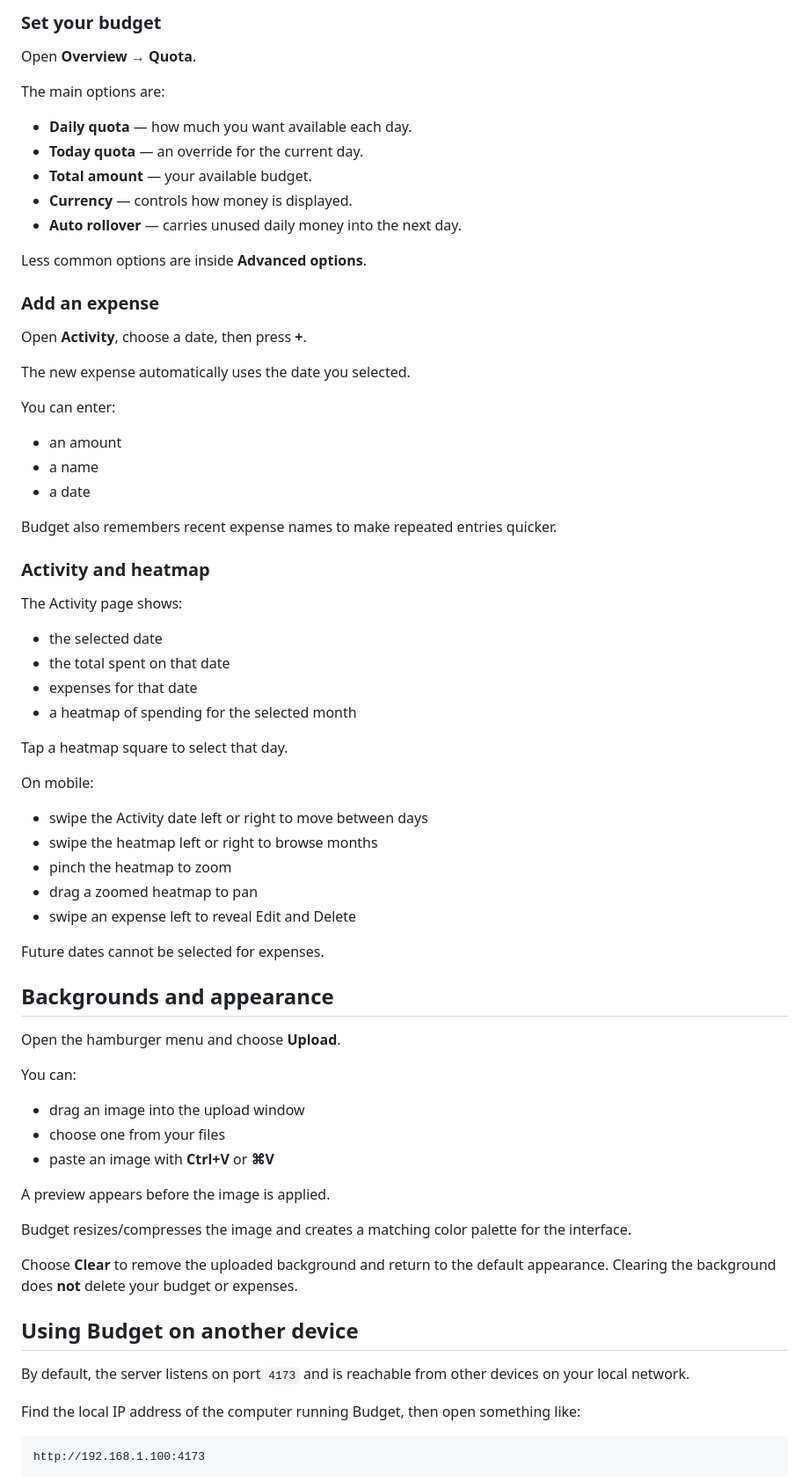
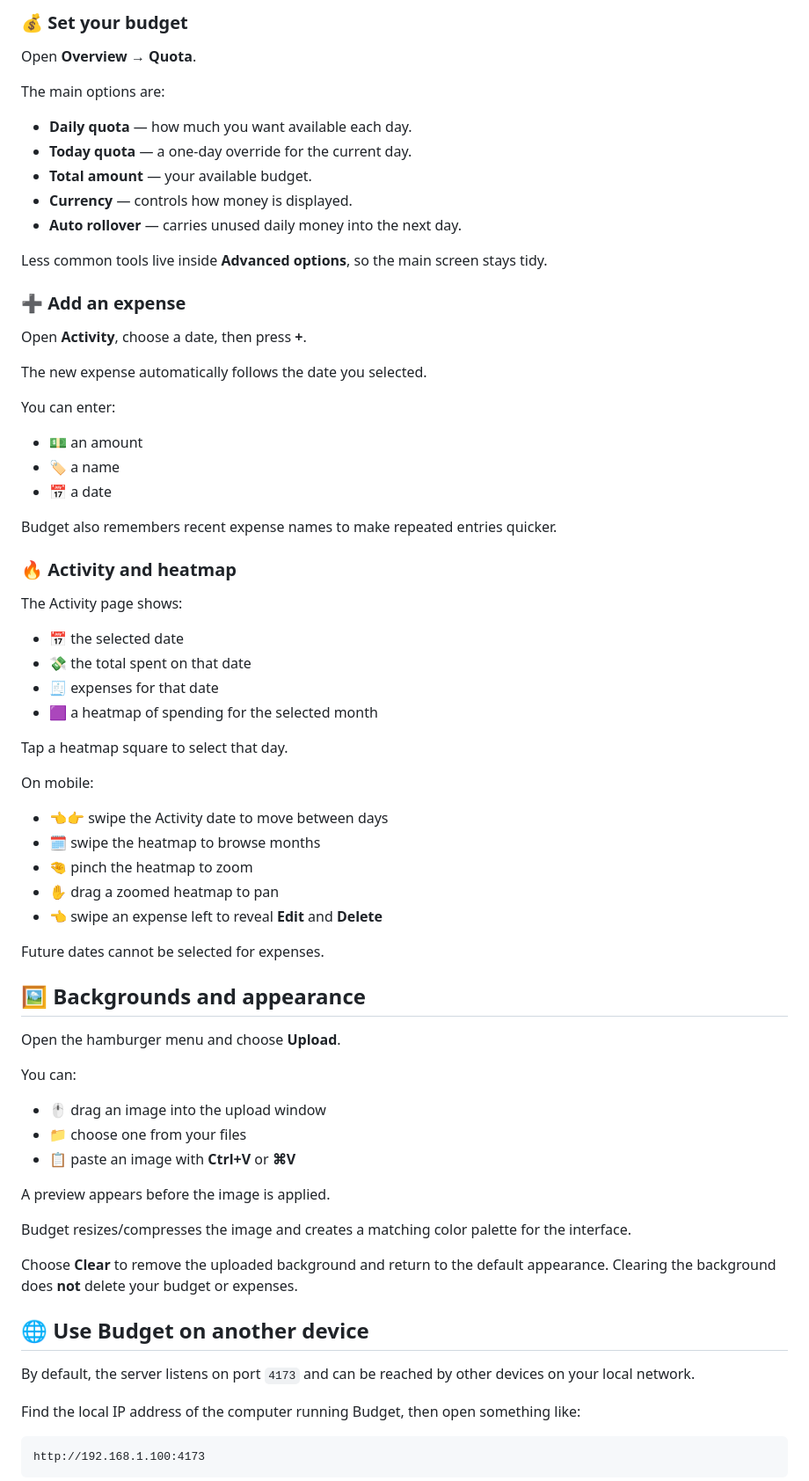
Before and after one commit to Rynowastaken/budget, a Markdown page: README.md, the part around one of its changes. Shown at 88% size. GitHub-like rendering.

```diff
--- a/README.md
+++ b/README.md
@@ -74,62 +91,62 @@ If the profile name does not already exist, Budget creates it for you.
 
-### Set your budget
+### 💰 Set your budget
 
 Open **Overview → Quota**.
 
 The main options are:
 
 - **Daily quota** — how much you want available each day.
-- **Today quota** — an override for the current day.
+- **Today quota** — a one-day override for the current day.
 - **Total amount** — your available budget.
 - **Currency** — controls how money is displayed.
 - **Auto rollover** — carries unused daily money into the next day.
 
-Less common options are inside **Advanced options**.
+Less common tools live inside **Advanced options**, so the main screen stays tidy.
 
-### Add an expense
+### ➕ Add an expense
 
 Open **Activity**, choose a date, then press **+**.
 
-The new expense automatically uses the date you selected.
+The new expense automatically follows the date you selected.
 
 You can enter:
 
-- an amount
-- a name
-- a date
+- 💵 an amount
+- 🏷️ a name
+- 📅 a date
 
 Budget also remembers recent expense names to make repeated entries quicker.
 
-### Activity and heatmap
+### 🔥 Activity and heatmap
 
 The Activity page shows:
 
-- the selected date
-- the total spent on that date
-- expenses for that date
-- a heatmap of spending for the selected month
+- 📅 the selected date
+- 💸 the total spent on that date
+- 🧾 expenses for that date
+- 🟪 a heatmap of spending for the selected month
 
 Tap a heatmap square to select that day.
 
 On mobile:
 
-- swipe the Activity date left or right to move between days
-- swipe the heatmap left or right to browse months
-- pinch the heatmap to zoom
-- drag a zoomed heatmap to pan
-- swipe an expense left to reveal Edit and Delete
+- 👈👉 swipe the Activity date to move between days
+- 🗓️ swipe the heatmap to browse months
+- 🤏 pinch the heatmap to zoom
+- ✋ drag a zoomed heatmap to pan
+- 👈 swipe an expense left to reveal **Edit** and **Delete**
 
 Future dates cannot be selected for expenses.
 
-## Backgrounds and appearance
+## 🖼️ Backgrounds and appearance
 
 Open the hamburger menu and choose **Upload**.
 
 You can:
 
-- drag an image into the upload window
-- choose one from your files
-- paste an image with **Ctrl+V** or **⌘V**
+- 🖱️ drag an image into the upload window
+- 📁 choose one from your files
+- 📋 paste an image with **Ctrl+V** or **⌘V**
 
 A preview appears before the image is applied.
 
@@ -137,9 +154,9 @@ Budget resizes/compresses the image and creates a matching color palette for the
 
 Choose **Clear** to remove the uploaded background and return to the default appearance. Clearing the background does **not** delete your budget or expenses.
 
-## Using Budget on another device
+## 🌐 Use Budget on another device
 
-By default, the server listens on port `4173` and is reachable from other devices on your local network.
+By default, the server listens on port `4173` and can be reached by other devices on your local network.
 
 Find the local IP address of the computer running Budget, then open something like:
 
```
Also changed, not shown: other parts of README.md (+62 -43 lines).
